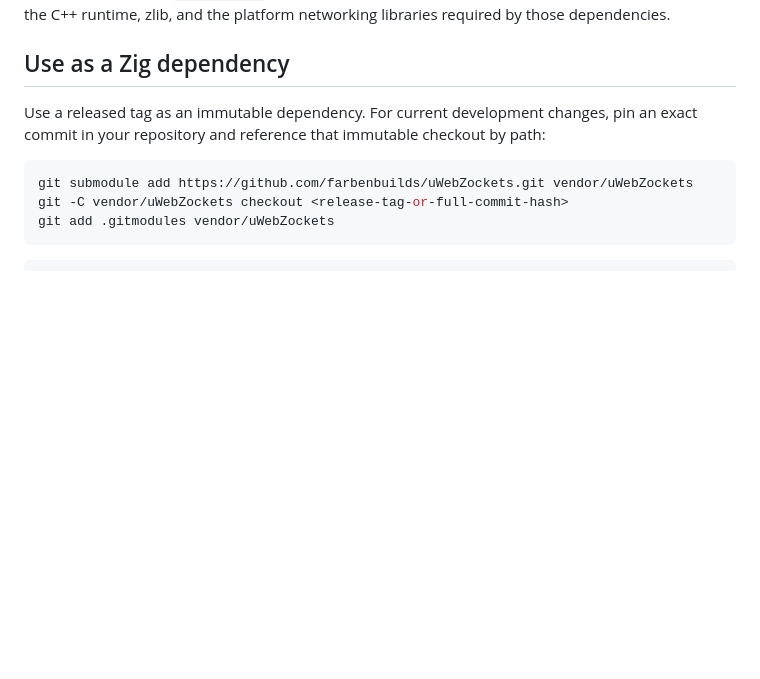
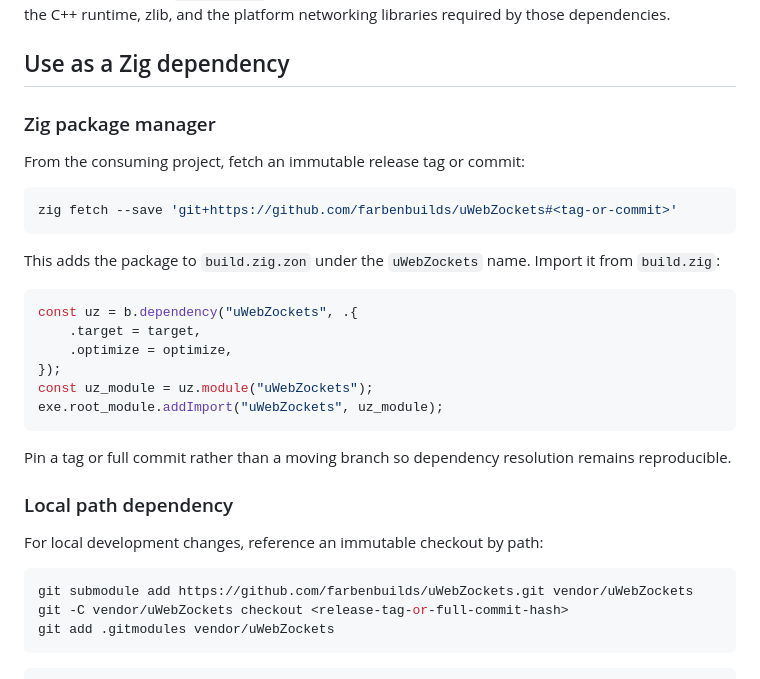
Before and after one commit to farbenbuilds/uWebZockets, a Markdown page: README.md, the part around the change. Drawn GitHub-style; blank space fills up the shorter version.

Commit message:
docs: document zig package fetching

````diff
--- a/README.md
+++ b/README.md
@@ -159,9 +159,32 @@ the platform networking libraries required by those dependencies.
 
 ## Use as a Zig dependency
 
-Use a released tag as an immutable dependency. For current development changes,
-pin an exact commit in your repository and reference that immutable checkout by
-path:
+### Zig package manager
+
+From the consuming project, fetch an immutable release tag or commit:
+
+```sh
+zig fetch --save 'git+https://github.com/farbenbuilds/uWebZockets#<tag-or-commit>'
+```
+
+This adds the package to `build.zig.zon` under the `uWebZockets` name. Import it
+from `build.zig`:
+
+```zig
+const uz = b.dependency("uWebZockets", .{
+    .target = target,
+    .optimize = optimize,
+});
+const uz_module = uz.module("uWebZockets");
+exe.root_module.addImport("uWebZockets", uz_module);
+```
+
+Pin a tag or full commit rather than a moving branch so dependency resolution
+remains reproducible.
+
+### Local path dependency
+
+For local development changes, reference an immutable checkout by path:
 
 ```sh
 git submodule add https://github.com/farbenbuilds/uWebZockets.git vendor/uWebZockets
````
